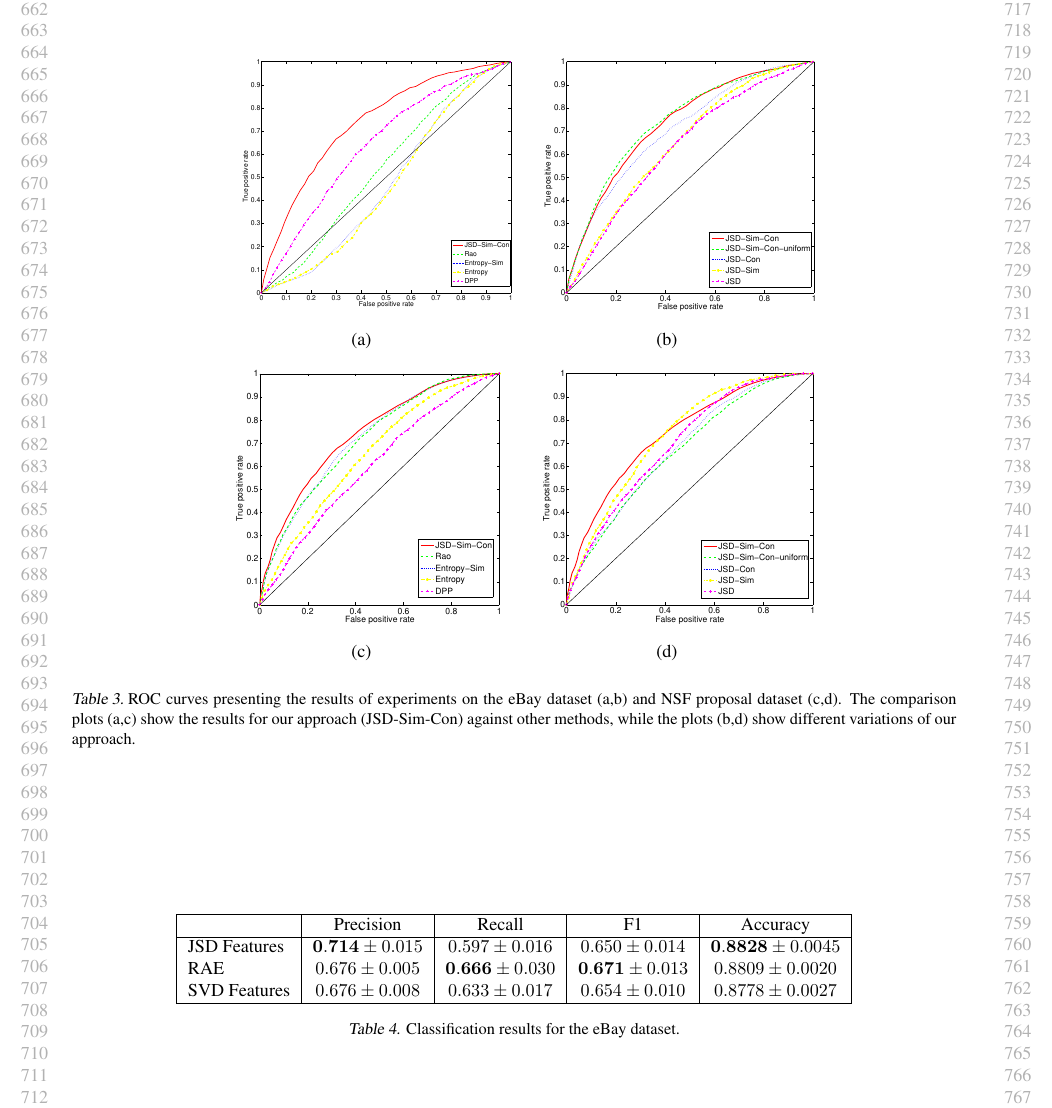
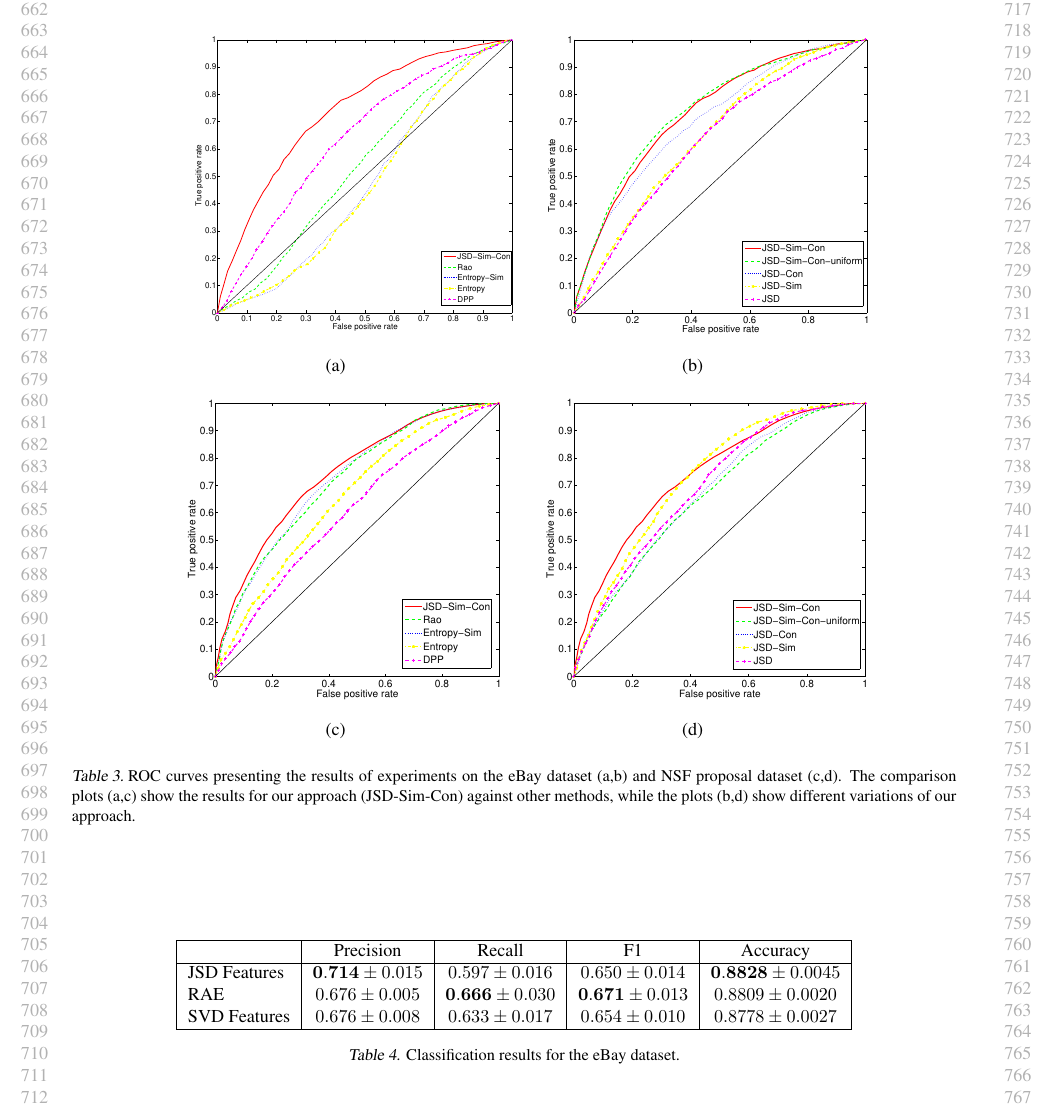
Before and after one commit to khashayar0213/interestingness-tech2014, a LaTeX paper (interestingness-icml2015/icml2015.tex, which reads interestingness-icml2015/experiments.tex): part of page 7 of 7, cut so that both start at the same text. Compiled offline with pdfLaTeX.

Commit message:
plots added

```diff
--- a/interestingness-icml2015/experiments.tex
+++ b/interestingness-icml2015/experiments.tex
@@ -92,9 +92,9 @@ namely LDA topic entropy, LDA topic entropy using topic similarity
 \begin{table*}[t]
 \begin{center}
 \begin{tabular}{CC}
-\includegraphics[height=5.5cm]{figures/phonecases-comparison-new.eps}&\includegraphics[height=5.5cm]{figures/phonecases-breakdown-new.eps}\\
+\includegraphics[height=6.5cm]{figures/phonecases-comparison-new.eps}&\includegraphics[height=6.5cm]{figures/phonecases-breakdown-new.eps}\\
 (a) & (b)\\
-\includegraphics[height=5.5cm]{figures/nsf-comparison-new.eps}&\includegraphics[height=5.5cm]{figures/nsf-breakdown-new.eps}\\
+\includegraphics[height=6.5cm]{figures/nsf-comparison-new.eps}&\includegraphics[height=6.5cm]{figures/nsf-breakdown-new.eps}\\
 (c) & (d)\\
 \end{tabular}
 \end{center}
--- a/interestingness-icml2015/icml2015.tex
+++ b/interestingness-icml2015/icml2015.tex
@@ -29,7 +29,7 @@
 
 \usepackage{array}
 \newcolumntype{L}{>{\centering\arraybackslash}m{4.5cm}}
-\newcolumntype{C}{>{\centering\arraybackslash}m{5.5cm}}
+\newcolumntype{C}{>{\centering\arraybackslash}m{6.5cm}}
 \usepackage{lipsum}
 
 % As of 2011, we use the hyperref package to produce hyperlinks in the
```
